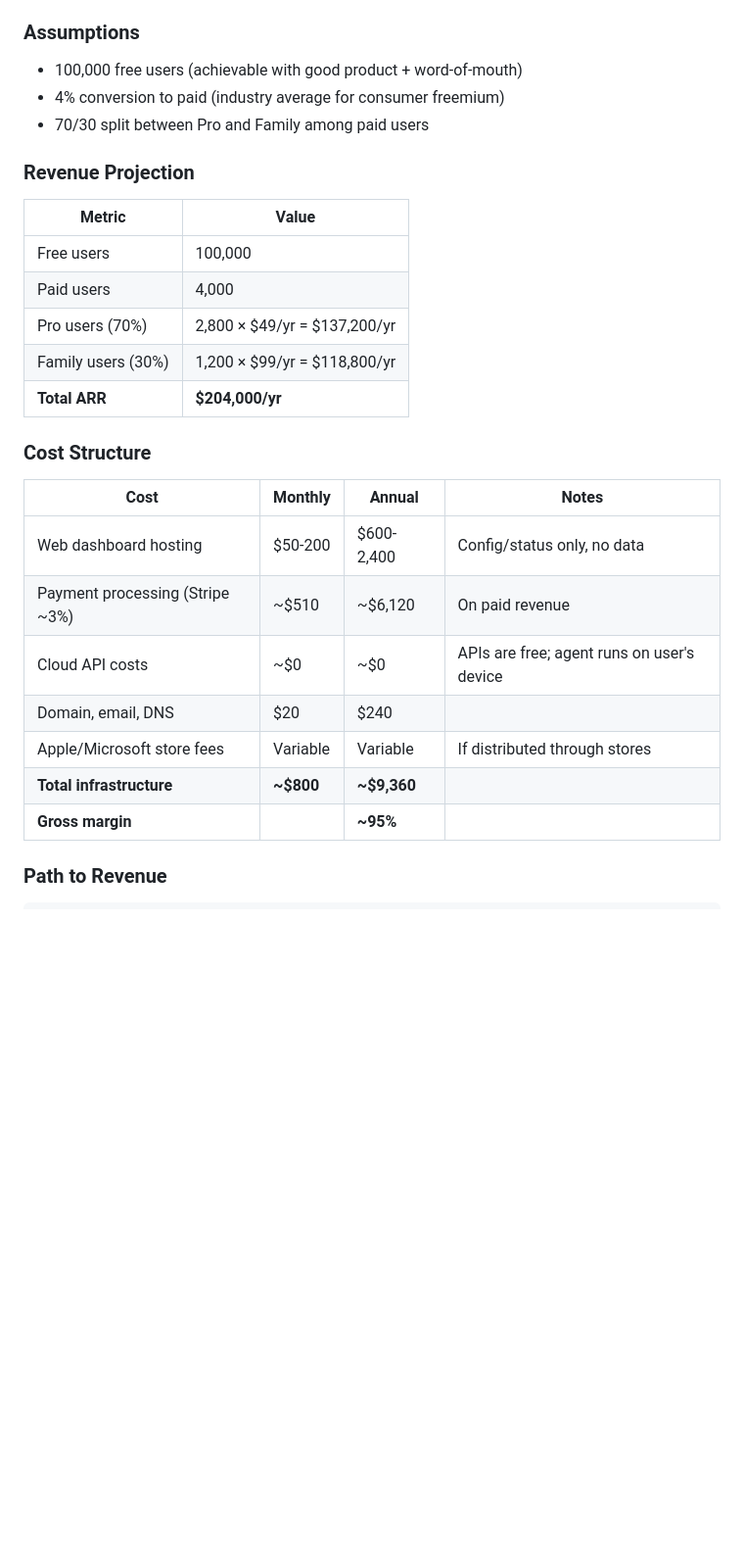
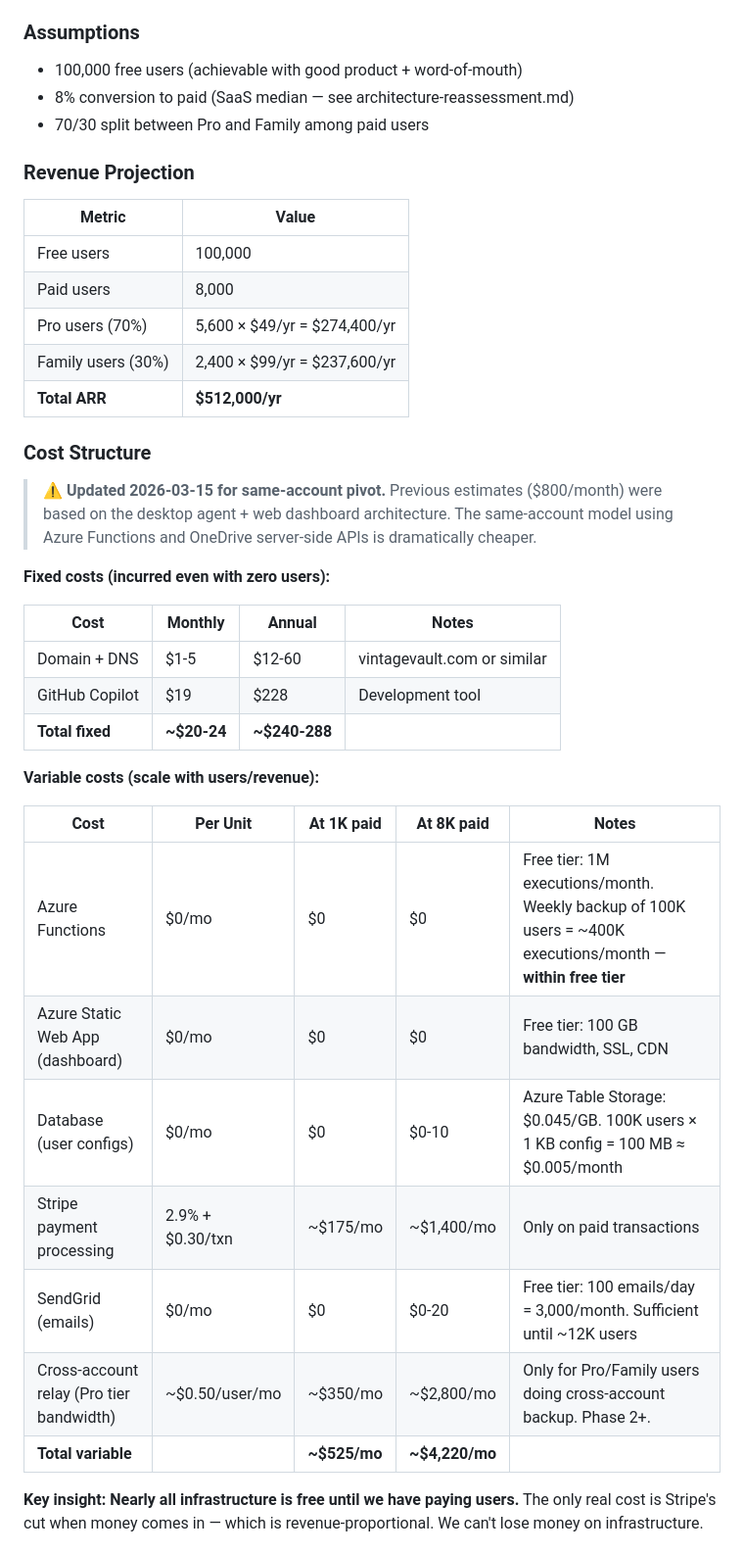
Before and after one commit to rjduncan19/VintageVault, a Markdown page: docs/planning/monetization-strategy.md, the part around one of its changes. Shown at 98% size. GitHub-like rendering; blank space fills up the shorter version.

```diff
--- a/docs/planning/monetization-strategy.md
+++ b/docs/planning/monetization-strategy.md
@@ -162,7 +162,7 @@ How should VintageVault make money, given that:
 
 ### Assumptions
 - 100,000 free users (achievable with good product + word-of-mouth)
-- 4% conversion to paid (industry average for consumer freemium)
+- 8% conversion to paid (SaaS median — see architecture-reassessment.md)
 - 70/30 split between Pro and Family among paid users
 
 ### Revenue Projection
@@ -170,21 +170,34 @@ How should VintageVault make money, given that:
 | Metric | Value |
 |--------|-------|
 | Free users | 100,000 |
-| Paid users | 4,000 |
-| Pro users (70%) | 2,800 × $49/yr = $137,200/yr |
-| Family users (30%) | 1,200 × $99/yr = $118,800/yr |
-| **Total ARR** | **$204,000/yr** |
+| Paid users | 8,000 |
+| Pro users (70%) | 5,600 × $49/yr = $274,400/yr |
+| Family users (30%) | 2,400 × $99/yr = $237,600/yr |
+| **Total ARR** | **$512,000/yr** |
 
 ### Cost Structure
 
+> **⚠️ Updated 2026-03-15 for same-account pivot.** Previous estimates ($800/month) were based on the desktop agent + web dashboard architecture. The same-account model using Azure Functions and OneDrive server-side APIs is dramatically cheaper.
+
+**Fixed costs (incurred even with zero users):**
+
 | Cost | Monthly | Annual | Notes |
 |------|---------|--------|-------|
-| Web dashboard hosting | $50-200 | $600-2,400 | Config/status only, no data |
-| Payment processing (Stripe ~3%) | ~$510 | ~$6,120 | On paid revenue |
-| Cloud API costs | ~$0 | ~$0 | APIs are free; agent runs on user's device |
-| Domain, email, DNS | $20 | $240 | |
-| Apple/Microsoft store fees | Variable | Variable | If distributed through stores |
-| **Total infrastructure** | **~$800** | **~$9,360** | |
-| **Gross margin** | | **~95%** | |
+| Domain + DNS | $1-5 | $12-60 | vintagevault.com or similar |
+| GitHub Copilot | $19 | $228 | Development tool |
+| **Total fixed** | **~$20-24** | **~$240-288** | |
 
-### Path to Revenue
+**Variable costs (scale with users/revenue):**
+
+| Cost | Per Unit | At 1K paid | At 8K paid | Notes |
+|------|----------|-----------|-----------|-------|
+| Azure Functions | $0/mo | $0 | $0 | Free tier: 1M executions/month. Weekly backup of 100K users = ~400K executions/month — **within free tier** |
+| Azure Static Web App (dashboard) | $0/mo | $0 | $0 | Free tier: 100 GB bandwidth, SSL, CDN |
+| Database (user configs) | $0/mo | $0 | $0-10 | Azure Table Storage: $0.045/GB. 100K users × 1 KB config = 100 MB ≈ $0.005/month |
+| Stripe payment processing | 2.9% + $0.30/txn | ~$175/mo | ~$1,400/mo | Only on paid transactions |
+| SendGrid (emails) | $0/mo | $0 | $0-20 | Free tier: 100 emails/day = 3,000/month. Sufficient until ~12K users |
+| Cross-account relay (Pro tier bandwidth) | ~$0.50/user/mo | ~$350/mo | ~$2,800/mo | Only for Pro/Family users doing cross-account backup. Phase 2+. |
+| **Total variable** | | **~$525/mo** | **~$4,220/mo** | |
+
+**Key insight: Nearly all infrastructure is free until we have paying users.** The only real cost is Stripe's cut when money comes in — which is revenue-proportional. We can't lose money on infrastructure.
+
```
Also changed, not shown: other parts of docs/planning/monetization-strategy.md (+30 -5 lines).
